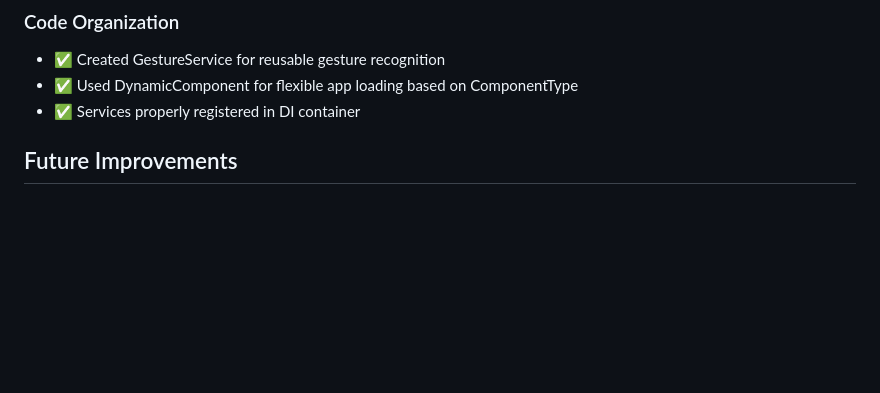
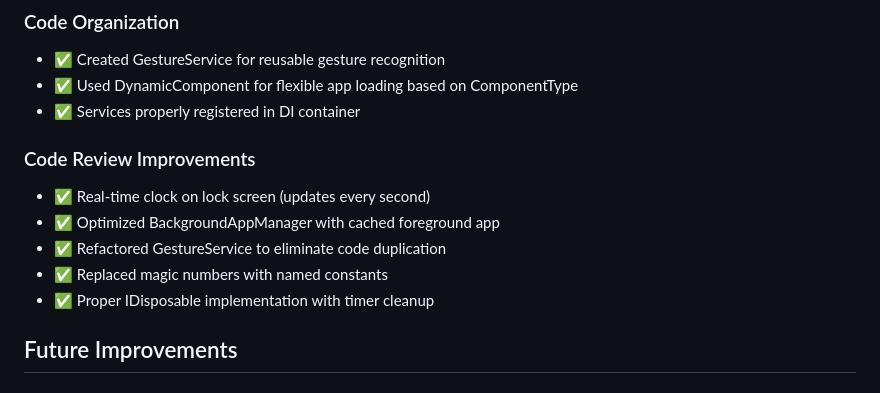
Before and after one commit to Xenthio/OldiOSExperience, a Markdown page: COPILOT.MD, the part around the change. GitHub-like rendering; blank space fills up the shorter version.

Commit message:
Update COPILOT.MD with code review improvements
Co-authored-by: Xenthio <28588188+Xenthio@users.noreply.github.com>

```diff
--- a/COPILOT.MD
+++ b/COPILOT.MD
@@ -113,6 +113,13 @@ The animation system is designed for complex, multi-element animations:
 - ✅ Created GestureService for reusable gesture recognition
 - ✅ Used DynamicComponent for flexible app loading based on ComponentType
 - ✅ Services properly registered in DI container
+
+### Code Review Improvements
+- ✅ Real-time clock on lock screen (updates every second)
+- ✅ Optimized BackgroundAppManager with cached foreground app
+- ✅ Refactored GestureService to eliminate code duplication
+- ✅ Replaced magic numbers with named constants
+- ✅ Proper IDisposable implementation with timer cleanup
 
 ## Future Improvements
 
```
